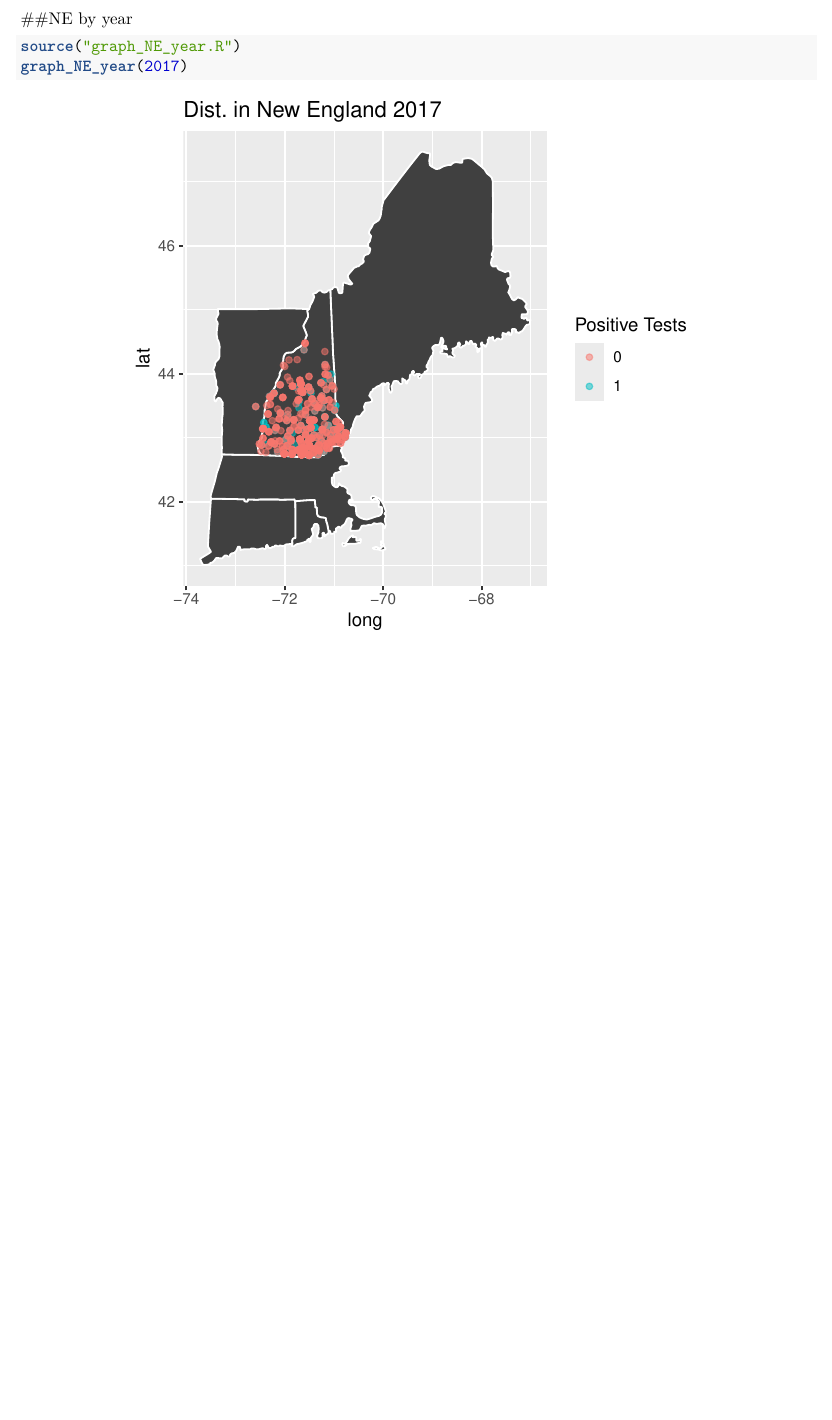
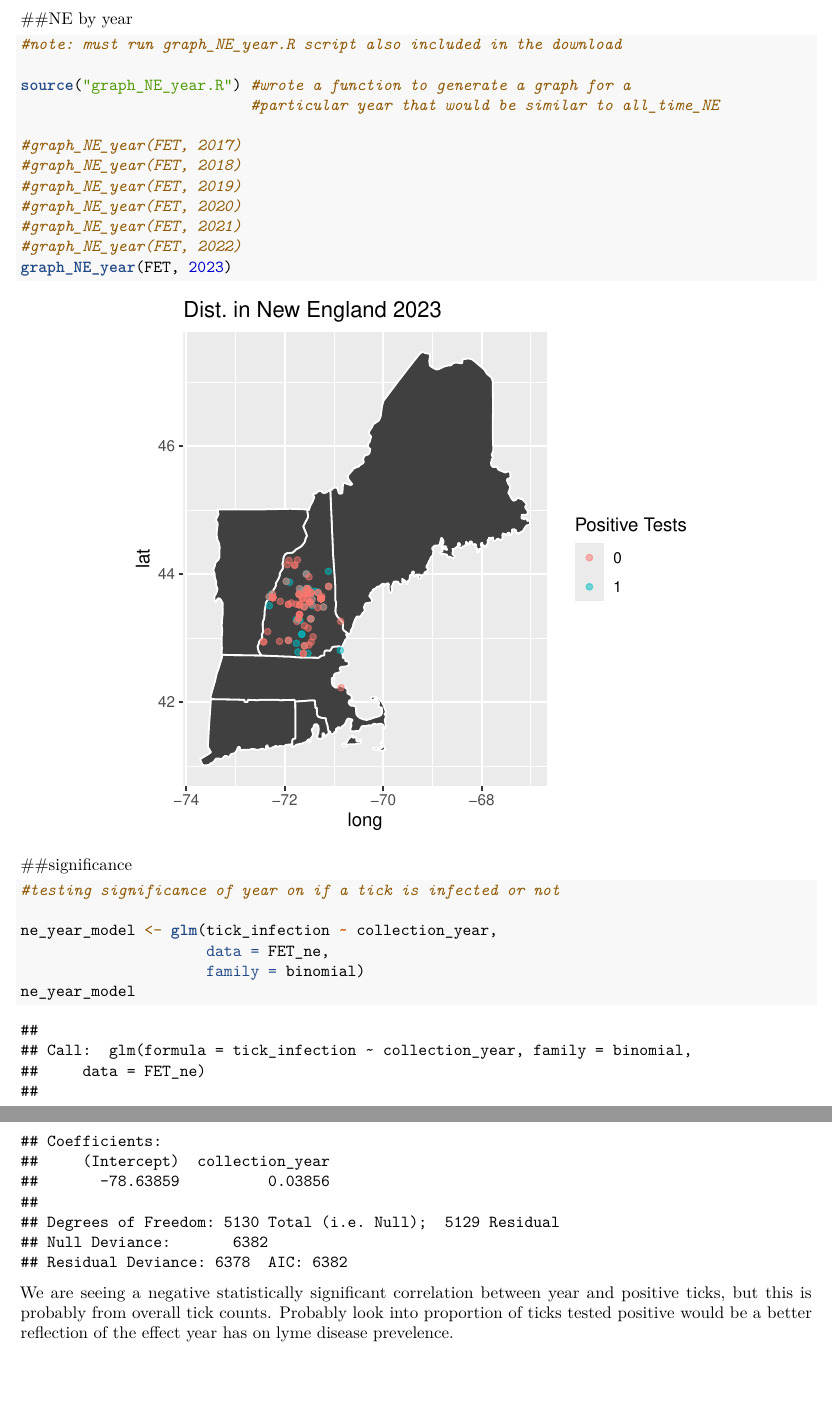
Before and after one commit to NuneK/Lyme-Alert, an R Markdown document (Bebop Data - ZK.Rmd): part of page 9 of 9 before the commit and two parts of pages 9 and 10 of 10 after it, the two joined at a grey line, cut so that both start at the same text, the shorter picture padded with empty space. Rendered offline with R 4.5, knitr and Pandoc, then LaTeX, with nearby package versions.

Commit message:
Baseline year significance in New England and interpretation

````diff
--- a/Bebop Data - ZK.Rmd
+++ b/Bebop Data - ZK.Rmd
@@ -183,6 +183,30 @@ all_time_NE
 
 ##NE by year
 ```{r}
-source("graph_NE_year.R")
-graph_NE_year(2017)
+#note: must run graph_NE_year.R script also included in the download
+
+source("graph_NE_year.R") #wrote a function to generate a graph for a
+                          #particular year that would be similar to all_time_NE
+
+#graph_NE_year(FET, 2017)
+#graph_NE_year(FET, 2018)
+#graph_NE_year(FET, 2019)
+#graph_NE_year(FET, 2020)
+#graph_NE_year(FET, 2021)
+#graph_NE_year(FET, 2022)
+graph_NE_year(FET, 2023)
 ```
+
+##significance
+```{r}
+#testing significance of year on if a tick is infected or not
+
+ne_year_model <- glm(tick_infection ~ collection_year,
+                     data = FET_ne,
+                     family = binomial)
+ne_year_model
+```
+We are seeing a negative statistically significant correlation between year and
+positive ticks, but this is probably from overall tick counts. Probably look
+into proportion of ticks tested positive would be a better reflection of
+the effect year has on lyme disease prevelence.
--- a/graph_NE_year.R
+++ b/graph_NE_year.R
@@ -2,3 +3,8 @@ graph_NE_year <- function(year) {
+    data,
+    longitude >= -73.7 & longitude <= -66.9 &  #these coords include all of
+      latitude  >= 41.0  & latitude  <= 47.5     #the NE states, can be expanded
+  )
+
   ggplot() +
     geom_polygon(
       data = ne_states,
````
Also changed, not shown: graph_NE_year.R (5 more changed lines), 1 other file.
